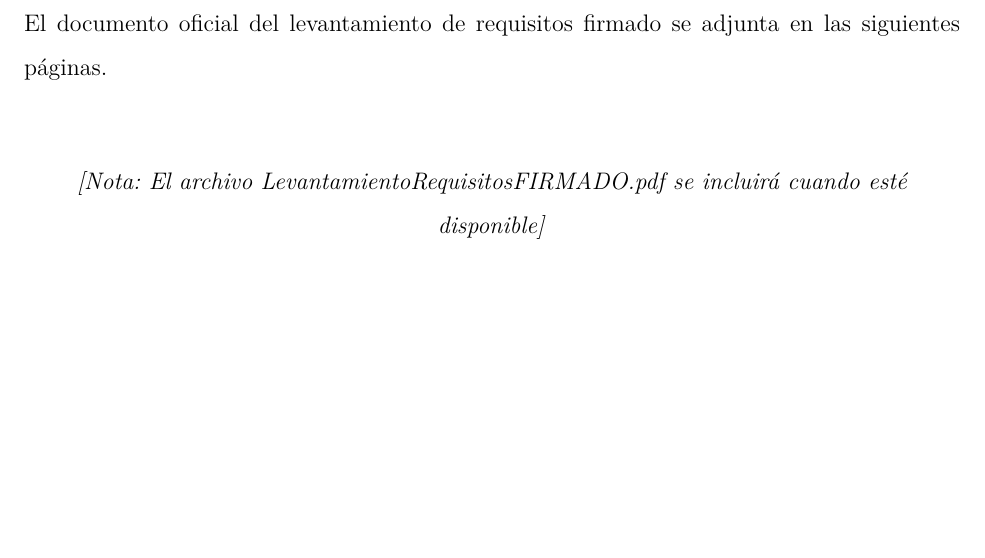
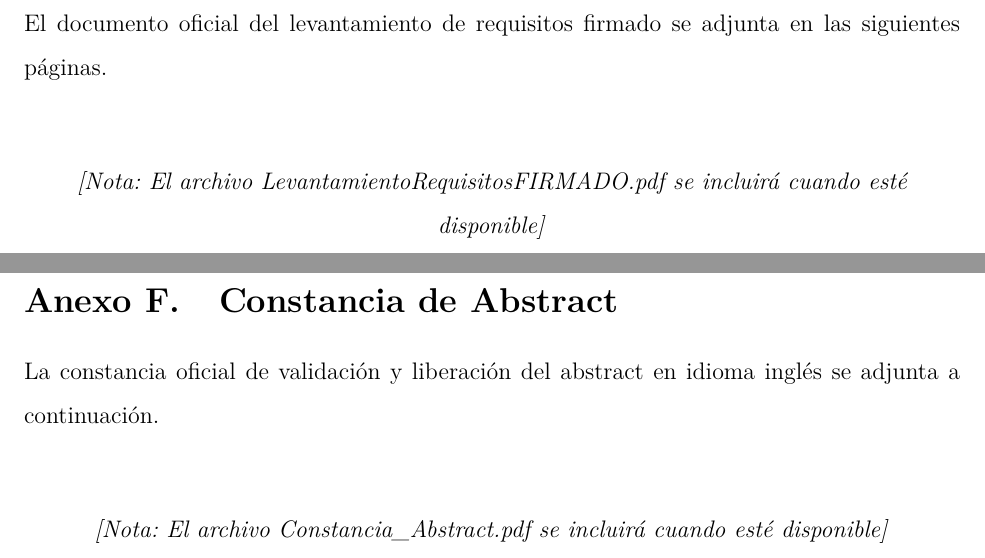
Before and after one commit to lennbark19/Analisis-Estadistico, a LaTeX thesis (tesis.tex, which reads capitulos/anexos.tex): part of page 75 of 78 before the commit and two parts of pages 75 and 76 of 79 after it, the two joined at a grey line, cut so that both start at the same text, the shorter picture padded with empty space. Compiled offline with pdfLaTeX.

Commit message:
Abstract_Validado

```diff
--- a/capitulos/anexos.tex
+++ b/capitulos/anexos.tex
@@ -111,3 +111,17 @@ El documento oficial del levantamiento de requisitos firmado se adjunta en las s
         \textit{[Nota: El archivo LevantamientoRequisitosFIRMADO.pdf se incluirá cuando esté disponible]}
     \end{center}
 }
+
+\clearpage
+\section{Constancia de Abstract}
+\label{anexo:constancia_abstract}
+La constancia oficial de validación y liberación del abstract en idioma inglés se adjunta a continuación.
+
+\IfFileExists{Constancia_Abstract.pdf}{%
+    \includepdf[pages=-]{Constancia_Abstract.pdf}%
+}{%
+    \vspace{1cm}
+    \begin{center}
+        \textit{[Nota: El archivo Constancia\_Abstract.pdf se incluirá cuando esté disponible]}
+    \end{center}
+}
```
